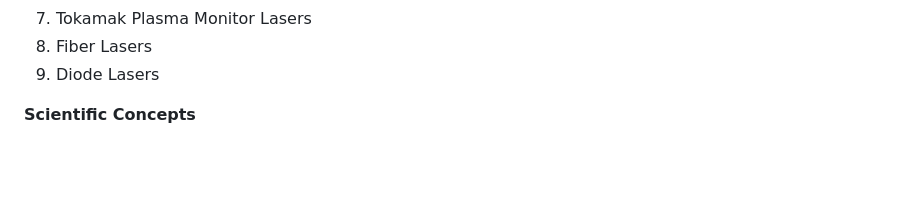
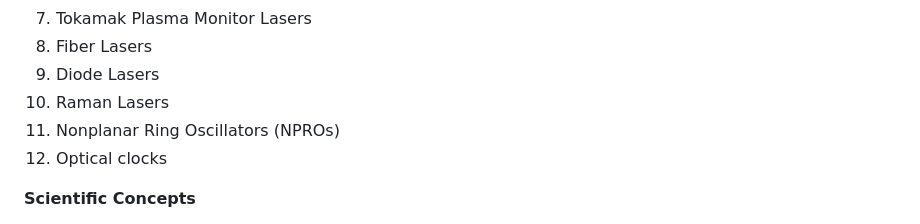
Before and after one commit to ccahilla/lasers-and-optomechanics, a Markdown page: syllabus.md, the part around the change. Rendered like a GitHub page; blank space fills up the shorter version.

Commit message:
Added some topics

```diff
--- a/syllabus.md
+++ b/syllabus.md
@@ -167,6 +167,9 @@ Ideas beyond this list should be checked with me before pursuing.
 7. Tokamak Plasma Monitor Lasers
 8. Fiber Lasers
 9. Diode Lasers
+10. Raman Lasers
+11. Nonplanar Ring Oscillators (NPROs)
+12. Optical clocks
 
 **Scientific Concepts**
 1. Pondermotive Squeezing
```
